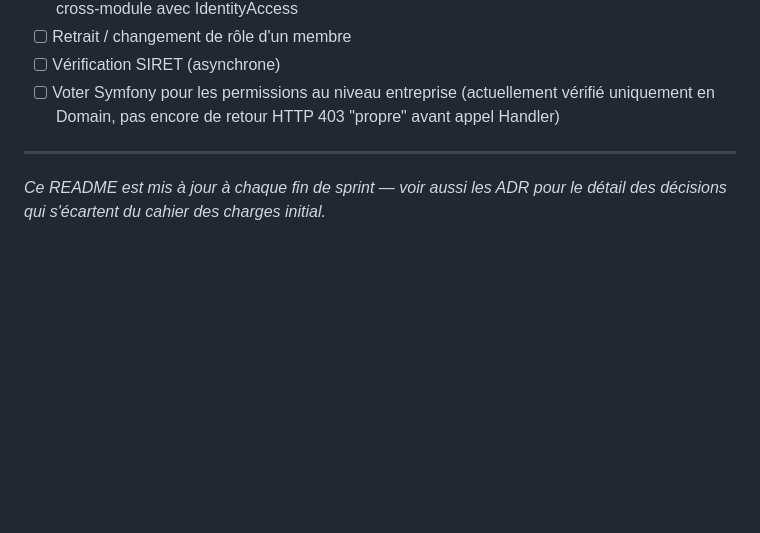
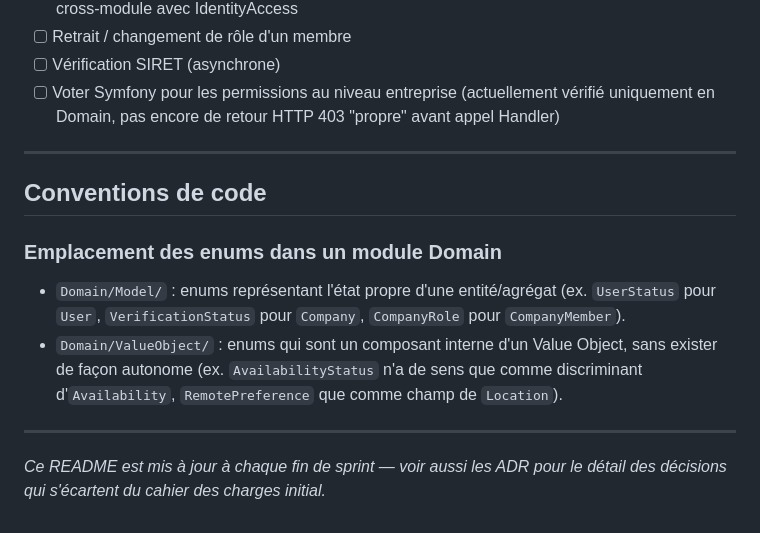
Before and after one commit to johnmabs/louka-job, a Markdown page: README.md, the part around the change. Rendered like a GitHub page; blank space fills up the shorter version.

Commit message:
docs: convention de rangement des enums (Model vs ValueObject)

```diff
--- a/README.md
+++ b/README.md
@@ -129,5 +129,17 @@ couplage contraire au principe des Bounded Contexts, cahier des charges §3.1.3)
 
 ---
 
+## Conventions de code
+
+### Emplacement des enums dans un module Domain
+
+- `Domain/Model/` : enums représentant l'état propre d'une entité/agrégat (ex. `UserStatus`
+  pour `User`, `VerificationStatus` pour `Company`, `CompanyRole` pour `CompanyMember`).
+- `Domain/ValueObject/` : enums qui sont un composant interne d'un Value Object, sans exister
+  de façon autonome (ex. `AvailabilityStatus` n'a de sens que comme discriminant d'`Availability`,
+  `RemotePreference` que comme champ de `Location`).
+
+---
+
 _Ce README est mis à jour à chaque fin de sprint — voir aussi les ADR pour le détail des décisions
 qui s'écartent du cahier des charges initial._
```
